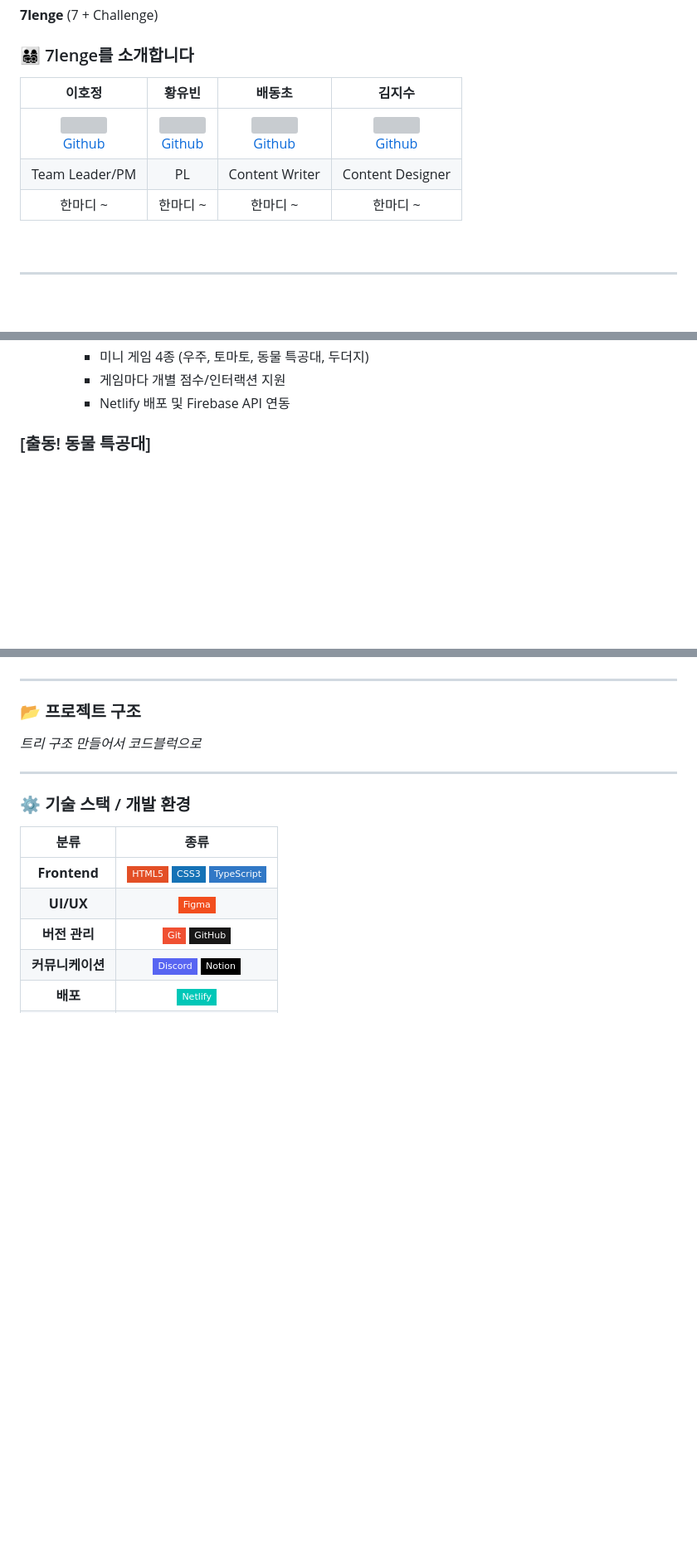
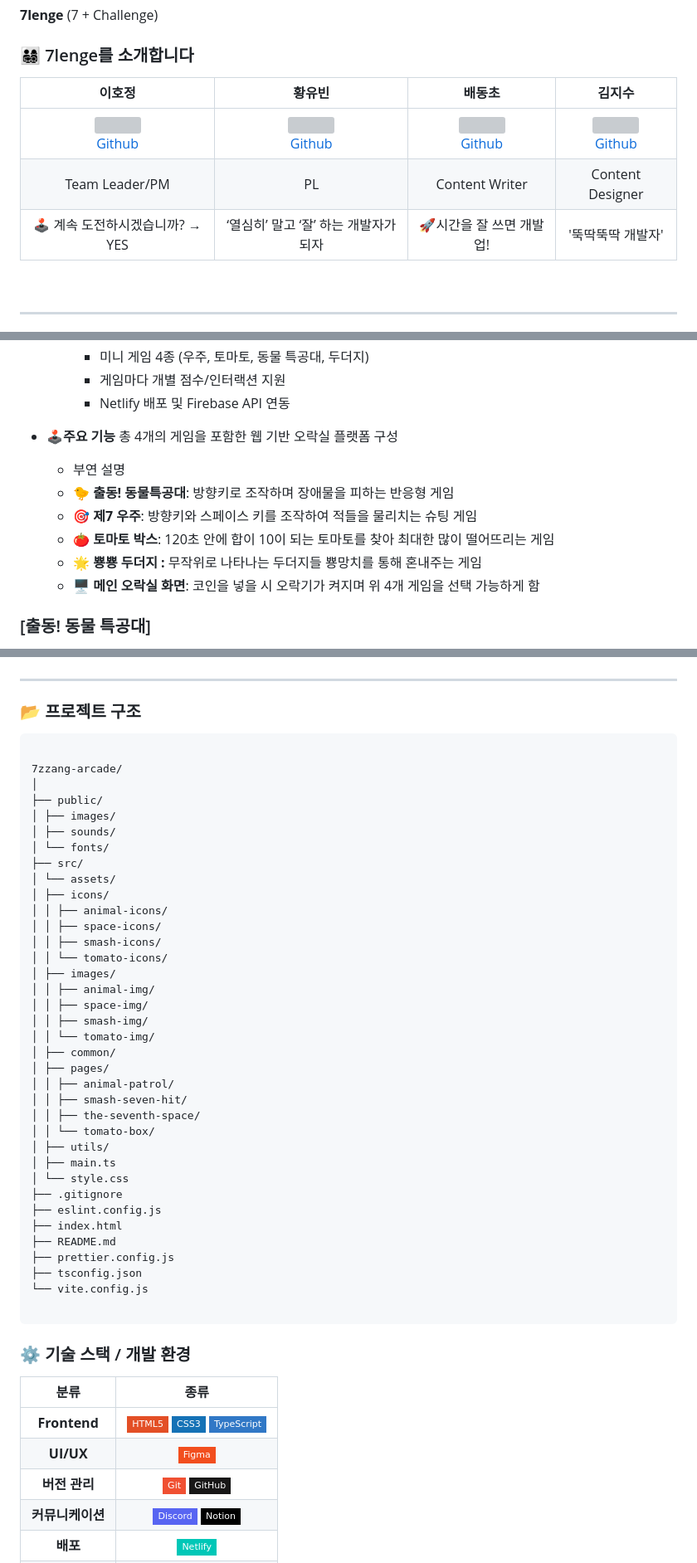
Before and after one commit to FRONTENDBOOTCAMP-13th/JS-07-7zzang-Arcade, a Markdown page: README.md, 3 parts joined by grey strips. Shown at 83% size. Rendered like a GitHub page; badges without logos; blank space fills up the shorter version; grey boxes are pictures that could not be loaded.

````diff
--- a/README.md
+++ b/README.md
@@ -38,11 +40,11 @@ _가운데 뱃지 추후에 배포 사이트 링크 첨부 필요_
 
 ### 👨‍👩‍👧‍👦 7lenge를 소개합니다
 
-|                                                이호정                                                |                                              황유빈                                              |                                            배동초                                             |                                               김지수                                               |
-| :--------------------------------------------------------------------------------------------------: | :----------------------------------------------------------------------------------------------: | :-------------------------------------------------------------------------------------------: | :------------------------------------------------------------------------------------------------: |
-| [<img src="./public/images/animal-profile.png" width="100"><br>Github](https://github.com/jeong0403) | [<img src="./public/images/space-profile.png" width="100"><br>Github](https://github.com/YouVin) | [<img src="public/images/smash-profile.png" width="100"><br>Github](https://github.com/sua17) | [<img src="public/images/tomato-profile.png" width="100"><br>Github](https://github.com/kimlog126) |
-|                                            Team Leader/PM                                            |                                                PL                                                |                                        Content Writer                                         |                                          Content Designer                                          |
-|                                               한마디 ~                                               |                                             한마디 ~                                             |                                           한마디 ~                                            |                                              한마디 ~                                              |
+|                                                이호정                                                 |                                              황유빈                                               |                                             배동초                                             |                                               김지수                                                |
+| :---------------------------------------------------------------------------------------------------: | :-----------------------------------------------------------------------------------------------: | :--------------------------------------------------------------------------------------------: | :-------------------------------------------------------------------------------------------------: |
+| [<img src="./public/images/animal-profile.webp" width="100"><br>Github](https://github.com/jeong0403) | [<img src="./public/images/space-profile.webp" width="100"><br>Github](https://github.com/YouVin) | [<img src="public/images/smash-profile.webp" width="100"><br>Github](https://github.com/sua17) | [<img src="public/images/tomato-profile.webp" width="100"><br>Github](https://github.com/kimlog126) |
+|                                            Team Leader/PM                                             |                                                PL                                                 |                                         Content Writer                                         |                                          Content Designer                                           |
+|                                    🕹️ 계속 도전하시겠습니까? → YES                                    |                               ‘열심히’ 말고 ‘잘’ 하는 개발자가 되자                               |                                    🚀시간을 잘 쓰면 개발업!                                    |                                          '뚝딱뚝딱 개발자'                                          |
 
 <br>
 <hr>
@@ -97,6 +146,16 @@ _가운데 뱃지 추후에 배포 사이트 링크 첨부 필요_
     - 미니 게임 4종 (우주, 토마토, 동물 특공대, 두더지)
     - 게임마다 개별 점수/인터랙션 지원
     - Netlify 배포 및 Firebase API 연동
+
+- **🕹️주요 기능**
+  총 4개의 게임을 포함한 웹 기반 오락실 플랫폼 구성
+
+  - 부연 설명
+  - 🐤 **출동! 동물특공대**: 방향키로 조작하며 장애물을 피하는 반응형 게임
+  - 🎯 **제7 우주**: 방향키와 스페이스 키를 조작하여 적들을 물리치는 슈팅 게임
+  - **🍅 토마토 박스**: 120초 안에 합이 10이 되는 토마토를 찾아 최대한 많이 떨어뜨리는 게임
+  - 🌟 **뿅뿅 두더지 :** 무작위로 나타나는 두더지들 뿅망치를 통해 혼내주는 게임
+  - **🖥️ 메인 오락실 화면**: 코인을 넣을 시 오락기가 켜지며 위 4개 게임을 선택 가능하게 함
 
 ### [출동! 동물 특공대]
 
@@ -149,9 +208,44 @@ _가운데 뱃지 추후에 배포 사이트 링크 첨부 필요_
 
 ### 📂 프로젝트 구조
 
-_트리 구조 만들어서 코드블럭으로_
+```
 
----
+7zzang-arcade/
+│
+├── public/
+│ ├── images/
+│ ├── sounds/
+│ └── fonts/
+├── src/
+│ └── assets/
+│ ├── icons/
+│ │ ├── animal-icons/
+│ │ ├── space-icons/
+│ │ ├── smash-icons/
+│ │ └── tomato-icons/
+│ ├── images/
+│ │ ├── animal-img/
+│ │ ├── space-img/
+│ │ ├── smash-img/
+│ │ └── tomato-img/
+│ ├── common/
+│ ├── pages/
+│ │ ├── animal-patrol/
+│ │ ├── smash-seven-hit/
+│ │ ├── the-seventh-space/
+│ │ └── tomato-box/
+│ ├── utils/
+│ ├── main.ts
+│ └── style.css
+├── .gitignore
+├── eslint.config.js
+├── index.html
+├── README.md
+├── prettier.config.js
+├── tsconfig.json
+└── vite.config.js
+
+```
 
 ### ⚙️ 기술 스택 / 개발 환경
 
````
Also changed, not shown: other parts of README.md (+61 -12 lines).
